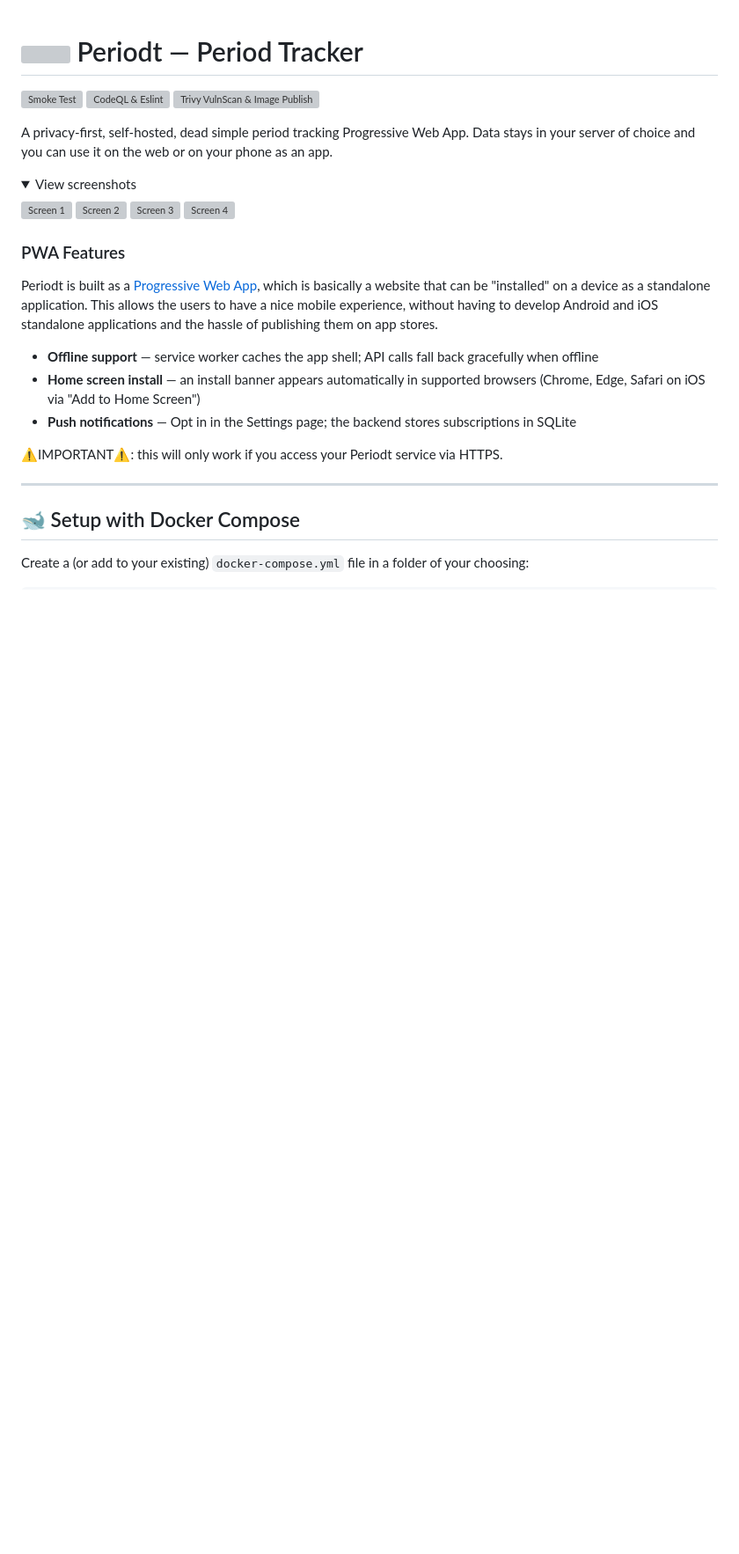
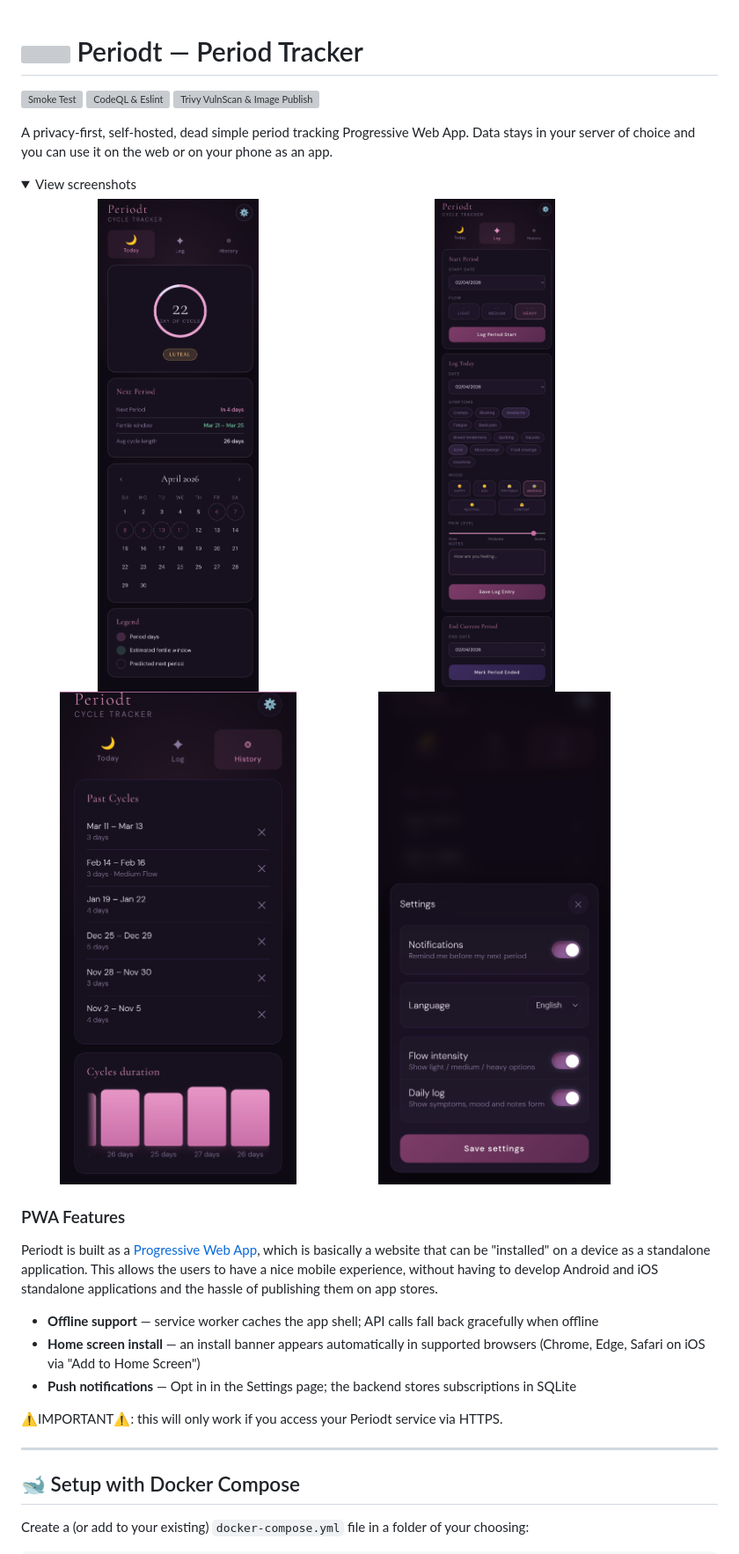
Before and after one commit to andreuinyu/periodt, a Markdown page: README.md, the part around the change. Shown at 88% size. GitHub-like rendering; folded sections open; blank space fills up the shorter version; grey boxes are pictures that could not be loaded.

Commit message:
yeah they were here. now mosaic?

```diff
--- a/README.md
+++ b/README.md
@@ -8,11 +8,12 @@ A privacy-first, self-hosted, dead simple period tracking Progressive Web App. D
 
 <details>
 <summary>View screenshots</summary>
-
-![Screen 1](./docs/imgs/Screenshot_1.png)
-![Screen 2](./docs/imgs/Screenshot_2.png)
-![Screen 3](./docs/imgs/Screenshot_3.png)
-![Screen 4](./docs/imgs/Screenshot_4.png)
+<p>
+  <img src="./docs/imgs/Screenshot_1.jpg" width="45%"/>
+  <img src="./docs/imgs/Screenshot_2.jpg" width="45%"/>
+  <img src="./docs/imgs/Screenshot_3.jpg" width="45%"/>
+  <img src="./docs/imgs/Screenshot_4.jpg" width="45%"/>
+</p>
 
 </details>
 
```
